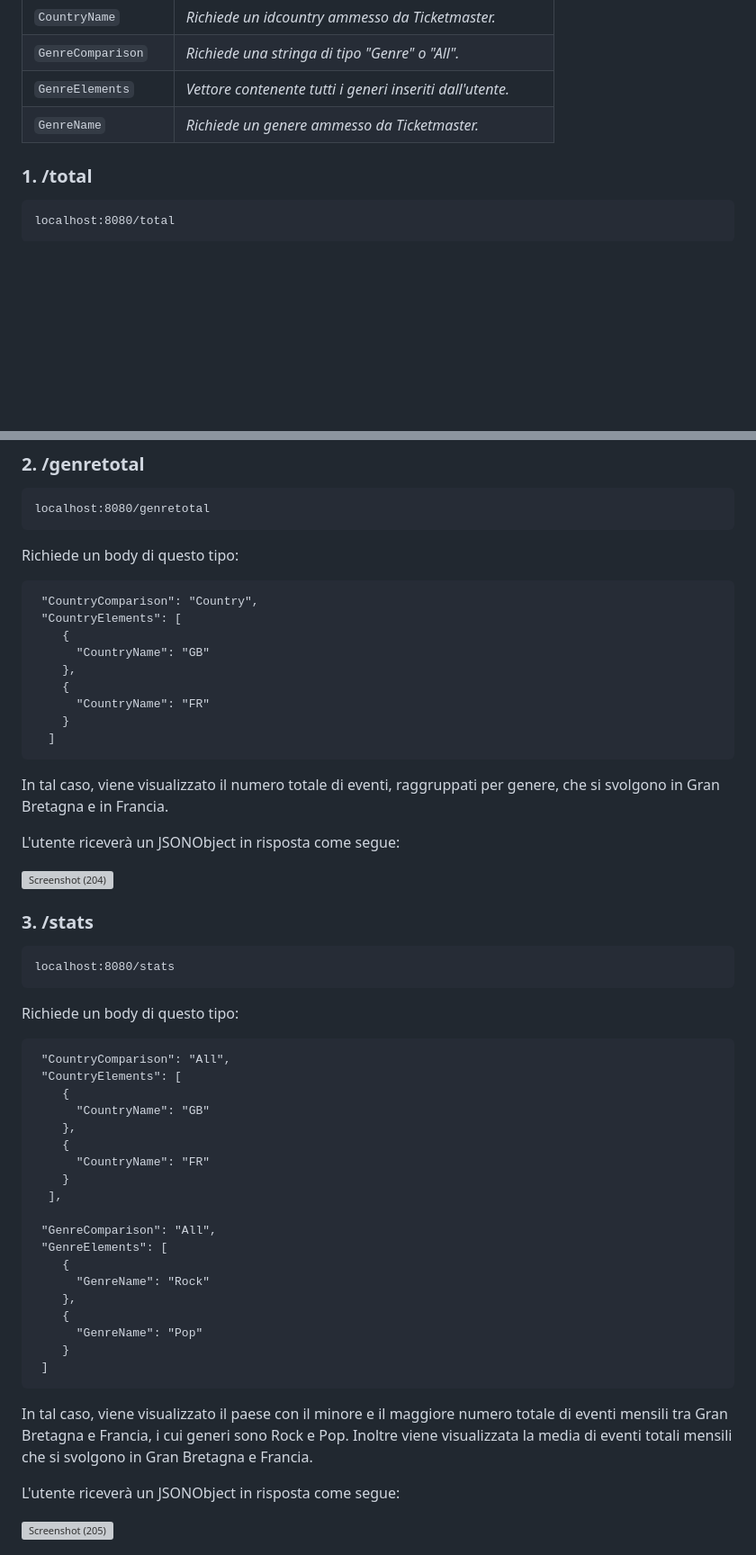
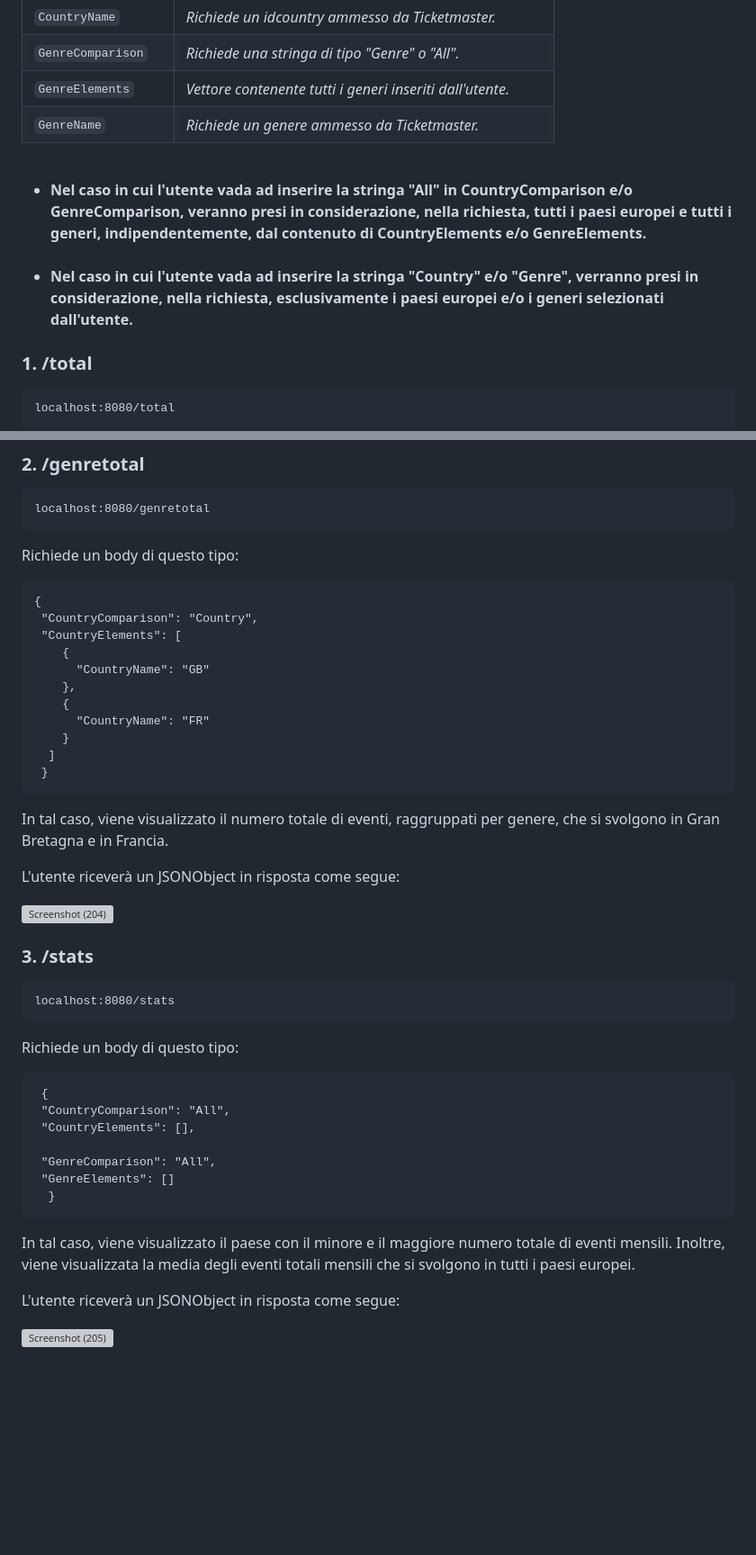
Before and after one commit to domenico1597/EsameOOP, a Markdown page: README.md, 2 parts joined by grey strips. Shown: that part at 90% size. Rendered like a GitHub page; blank space fills up the shorter version; grey boxes are pictures that could not be loaded.

````diff
--- a/README.md
+++ b/README.md
@@ -61,6 +61,13 @@ Elemento | Descrizione
 | ` GenreComparison ` | *Richiede una stringa di tipo "Genre" o "All".*
 | ` GenreElements ` | *Vettore contenente tutti i generi inseriti dall'utente.*
 | ` GenreName ` | *Richiede un genere ammesso da Ticketmaster.*
+<br>
+<ul>
+<b> <li> Nel caso in cui l'utente vada ad inserire la stringa "All" in CountryComparison e/o GenreComparison, veranno presi in considerazione, nella richiesta, tutti i paesi europei e tutti i generi, indipendentemente, dal contenuto di CountryElements e/o GenreElements. </li>
+<br>
+<li> Nel caso in cui l'utente vada ad inserire la stringa "Country" e/o "Genre", verranno presi in considerazione, nella richiesta, esclusivamente i paesi europei e/o i generi selezionati dall'utente. </li>
+</b>
+</ul>
 
 </p>
 
@@ -107,6 +114,7 @@ localhost:8080/genretotal
 ```
 Richiede un body di questo tipo:
 
+    {
      "CountryComparison": "Country",
      "CountryElements": [
         {
@@ -116,6 +124,7 @@ Richiede un body di questo tipo:
           "CountryName": "FR"
         }
       ]
+     }
 
 In tal caso, viene visualizzato il numero totale di eventi, raggruppati per genere, che si svolgono in Gran Bretagna e in Francia.
 
@@ -130,28 +139,15 @@ localhost:8080/stats
 ```
 Richiede un body di questo tipo:
 
+     {
      "CountryComparison": "All",
-     "CountryElements": [
-        {
-          "CountryName": "GB"
-        },
-        {
-          "CountryName": "FR"
-        }
-      ],
+     "CountryElements": [],
 
      "GenreComparison": "All",
-     "GenreElements": [
-        {
-          "GenreName": "Rock"
-        },
-        {
-          "GenreName": "Pop"
-        }
-     ]
-
-In tal caso, viene visualizzato il paese con il minore e il maggiore numero totale di eventi mensili tra Gran Bretagna e Francia, i cui generi sono Rock e Pop.
-Inoltre viene visualizzata la media di eventi totali mensili che si svolgono in Gran Bretagna e Francia.
+     "GenreElements": []
+      }
+In tal caso, viene visualizzato il paese con il minore e il maggiore numero totale di eventi mensili.
+Inoltre, viene visualizzata la media degli eventi totali mensili che si svolgono in tutti i paesi europei.
 
 L'utente riceverà un JSONObject in risposta come segue:
 
````
